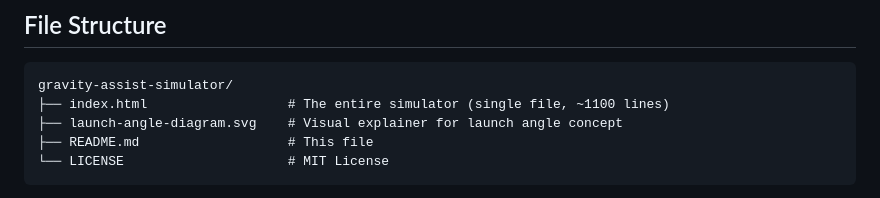
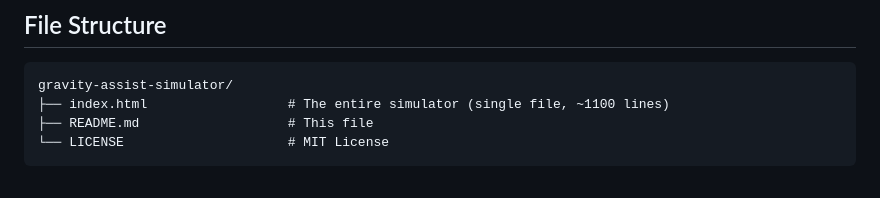
Before and after one commit to stenjac/gravity-assist-simulator, a Markdown page: README.md, the part around the change. Rendered like a GitHub page.

Commit message:
Update README.md
Updated file tree

````diff
--- a/README.md
+++ b/README.md
@@ -308,7 +308,6 @@ This is an intuition-builder, not a mission planner. Key simplifications:
 ```
 gravity-assist-simulator/
 ├── index.html                  # The entire simulator (single file, ~1100 lines)
-├── launch-angle-diagram.svg    # Visual explainer for launch angle concept
 ├── README.md                   # This file
 └── LICENSE                     # MIT License
 ```
````
